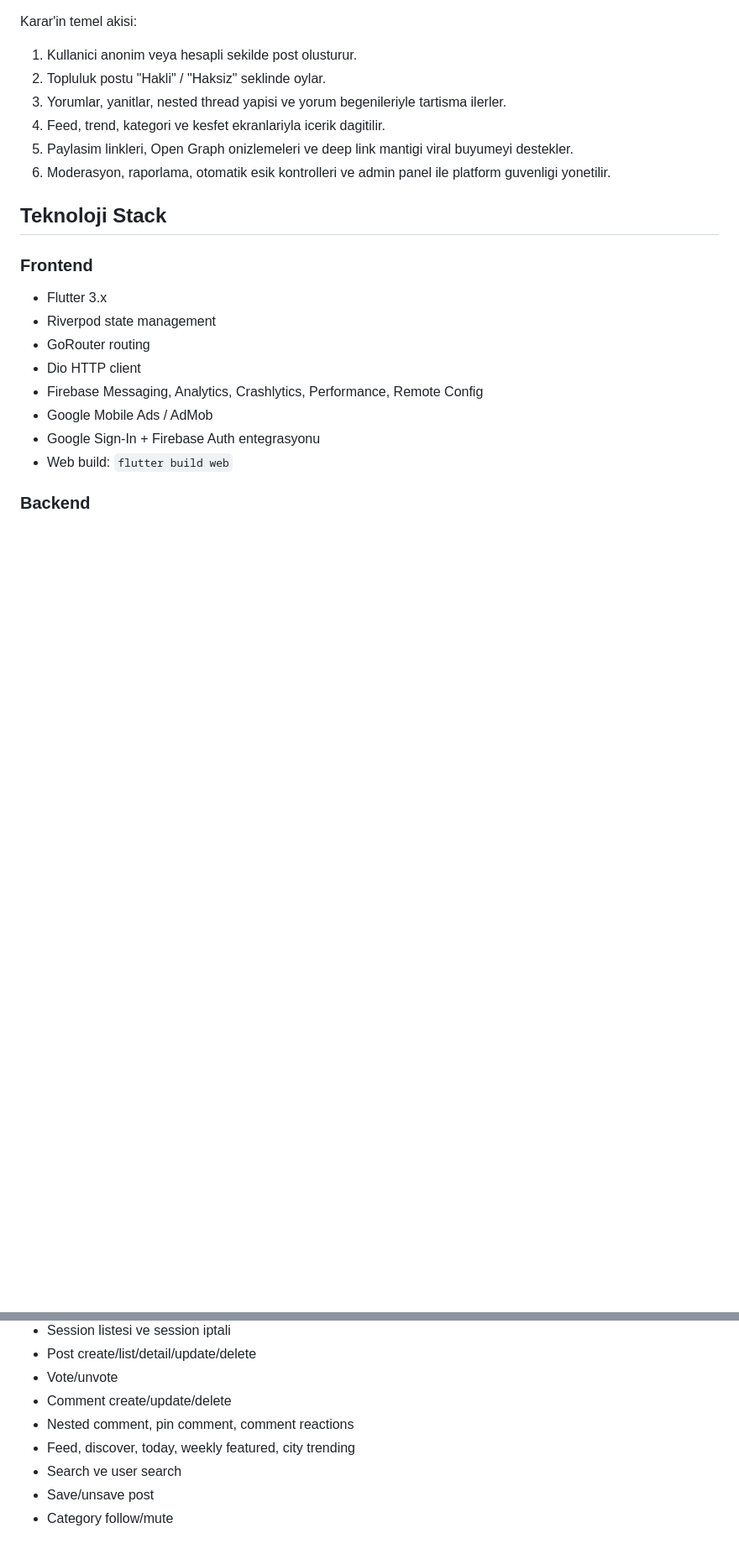
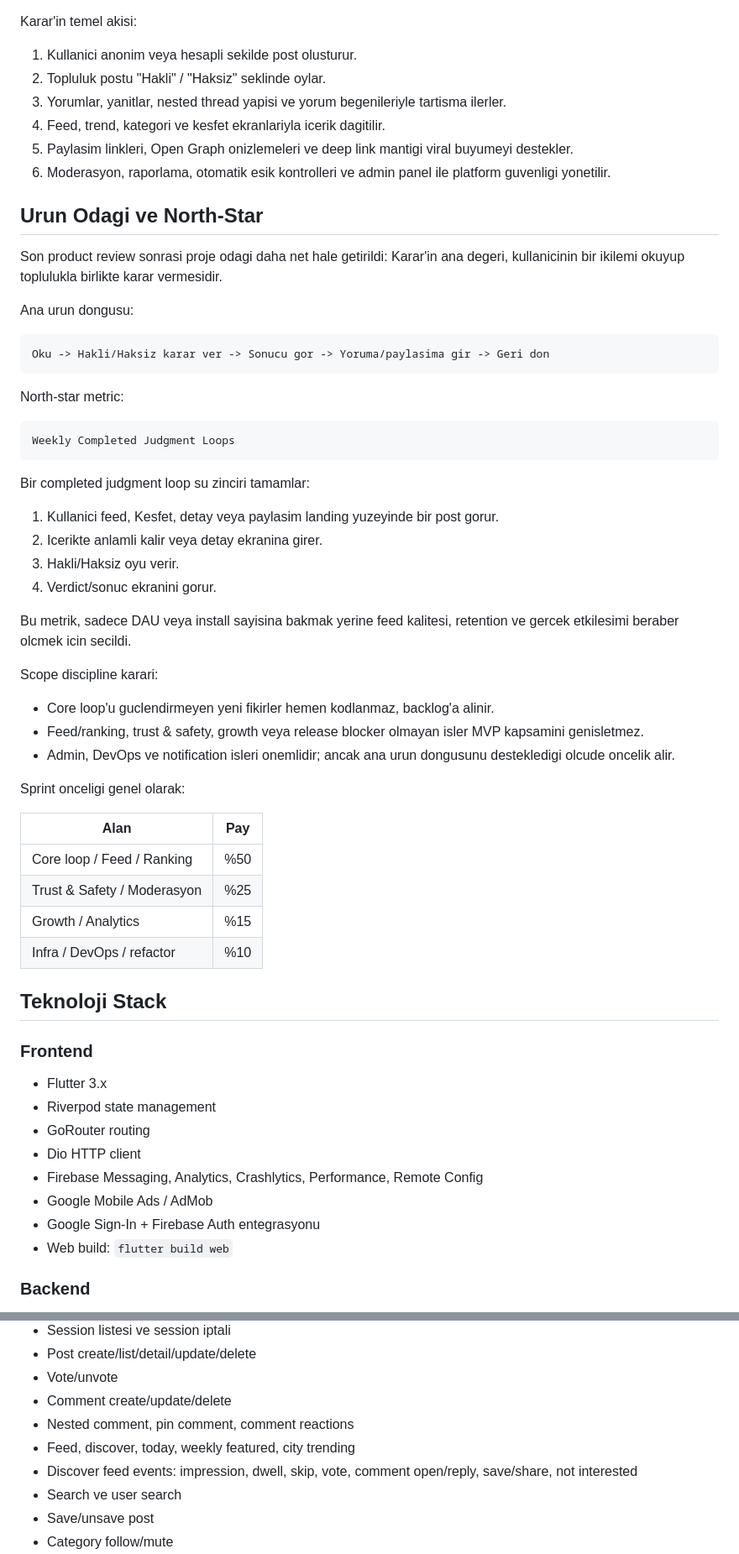
Before and after one commit to kocennes/karar, a Markdown page: README.md, 2 parts joined by grey strips. Shown at 84% size. GitHub-like rendering; blank space fills up the shorter version.

Commit message:
Update README product strategy overview

````diff
--- a/README.md
+++ b/README.md
@@ -26,6 +26,46 @@ Karar'in temel akisi:
 4. Feed, trend, kategori ve kesfet ekranlariyla icerik dagitilir.
 5. Paylasim linkleri, Open Graph onizlemeleri ve deep link mantigi viral buyumeyi destekler.
 6. Moderasyon, raporlama, otomatik esik kontrolleri ve admin panel ile platform guvenligi yonetilir.
+
+## Urun Odagi ve North-Star
+
+Son product review sonrasi proje odagi daha net hale getirildi: Karar'in ana degeri, kullanicinin bir ikilemi okuyup toplulukla birlikte karar vermesidir.
+
+Ana urun dongusu:
+
+```text
+Oku -> Hakli/Haksiz karar ver -> Sonucu gor -> Yoruma/paylasima gir -> Geri don
+```
+
+North-star metric:
+
+```text
+Weekly Completed Judgment Loops
+```
+
+Bir completed judgment loop su zinciri tamamlar:
+
+1. Kullanici feed, Kesfet, detay veya paylasim landing yuzeyinde bir post gorur.
+2. Icerikte anlamli kalir veya detay ekranina girer.
+3. Hakli/Haksiz oyu verir.
+4. Verdict/sonuc ekranini gorur.
+
+Bu metrik, sadece DAU veya install sayisina bakmak yerine feed kalitesi, retention ve gercek etkilesimi beraber olcmek icin secildi.
+
+Scope discipline karari:
+
+- Core loop'u guclendirmeyen yeni fikirler hemen kodlanmaz, backlog'a alinir.
+- Feed/ranking, trust & safety, growth veya release blocker olmayan isler MVP kapsamini genisletmez.
+- Admin, DevOps ve notification isleri onemlidir; ancak ana urun dongusunu destekledigi olcude oncelik alir.
+
+Sprint onceligi genel olarak:
+
+| Alan | Pay |
+|---|---|
+| Core loop / Feed / Ranking | %50 |
+| Trust & Safety / Moderasyon | %25 |
+| Growth / Analytics | %15 |
+| Infra / DevOps / refactor | %10 |
 
 ## Teknoloji Stack
 
@@ -125,6 +194,7 @@ Tamamlanan ana endpoint gruplari:
 - Comment create/update/delete
 - Nested comment, pin comment, comment reactions
 - Feed, discover, today, weekly featured, city trending
+- Discover feed events: impression, dwell, skip, vote, comment open/reply, save/share, not interested
 - Search ve user search
 - Save/unsave post
 - Category follow/mute
````
Also changed, not shown: other parts of README.md (+71 -1 lines).
